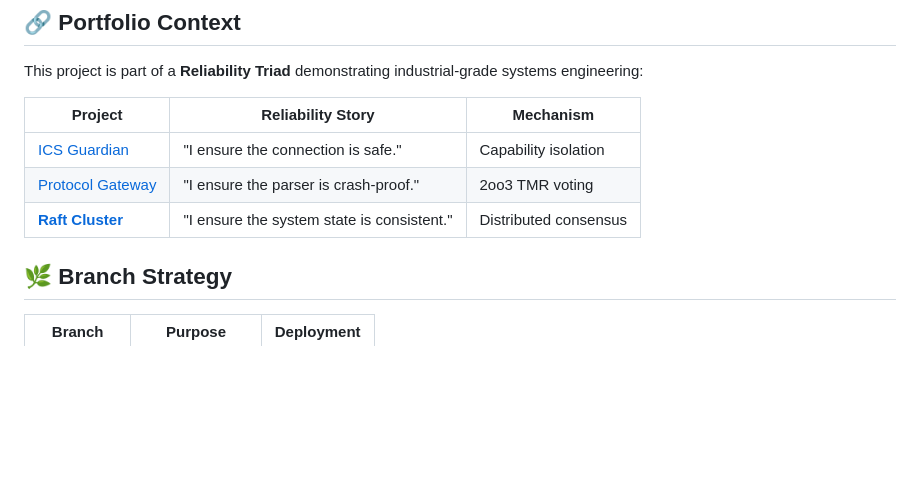
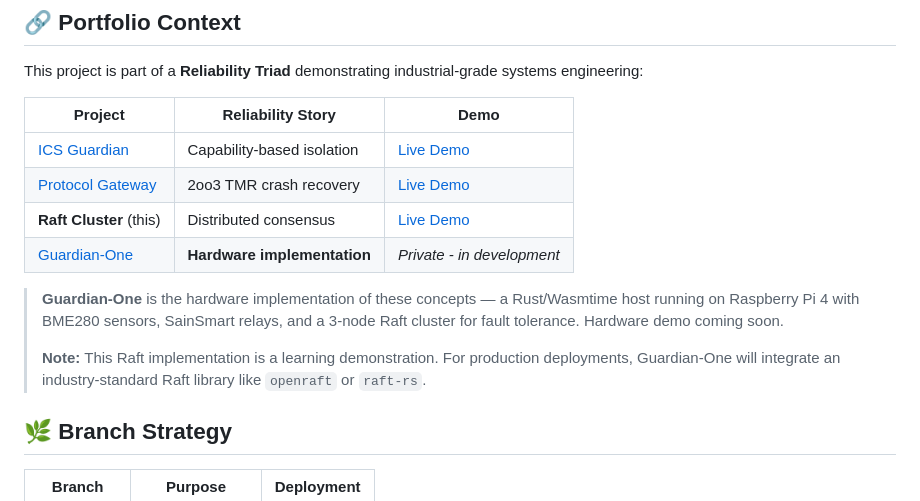
Before and after one commit to gammahazard/Raft-Consensus, a Markdown page: README.md, the part around the change. GitHub-like rendering; blank space fills up the shorter version.

Commit message:
Revise reliability stories and add demo links
Updated the project reliability stories and added live demo links.

```diff
--- a/README.md
+++ b/README.md
@@ -346,11 +346,16 @@ The same `raft.wasm` binary will run on a real 3-node Raspberry Pi cluster:
 
 This project is part of a **Reliability Triad** demonstrating industrial-grade systems engineering:
 
-| Project | Reliability Story | Mechanism |
-|---------|-------------------|-----------|
-| [ICS Guardian](https://github.com/gammahazard/vanguard-ics-guardian) | "I ensure the connection is safe." | Capability isolation |
-| [Protocol Gateway](https://github.com/gammahazard/protocol-gateway-sandbox) | "I ensure the parser is crash-proof." | 2oo3 TMR voting |
-| [**Raft Cluster**](https://github.com/gammahazard/Raft-Consensus) | "I ensure the system state is consistent." | Distributed consensus |
+| Project | Reliability Story | Demo |
+|---------|-------------------|------|
+| [ICS Guardian](https://github.com/gammahazard/vanguard-ics-guardian) | Capability-based isolation | [Live Demo](https://vanguard-ics-guardian.vercel.app) |
+| [Protocol Gateway](https://github.com/gammahazard/protocol-gateway-sandbox) | 2oo3 TMR crash recovery | [Live Demo](https://protocol-gateway-sandbox.vercel.app) |
+| **Raft Cluster** (this) | Distributed consensus | [Live Demo](https://raft-consensus.vercel.app) |
+| [Guardian-One](https://github.com/gammahazard/guardian-one) | **Hardware implementation** | *Private - in development* |
+
+> **Guardian-One** is the hardware implementation of these concepts — a Rust/Wasmtime host running on Raspberry Pi 4 with BME280 sensors, SainSmart relays, and a 3-node Raft cluster for fault tolerance. Hardware demo coming soon.
+>
+> **Note:** This Raft implementation is a learning demonstration. For production deployments, Guardian-One will integrate an industry-standard Raft library like `openraft` or `raft-rs`.
 
 ## 🌿 Branch Strategy
 
```
